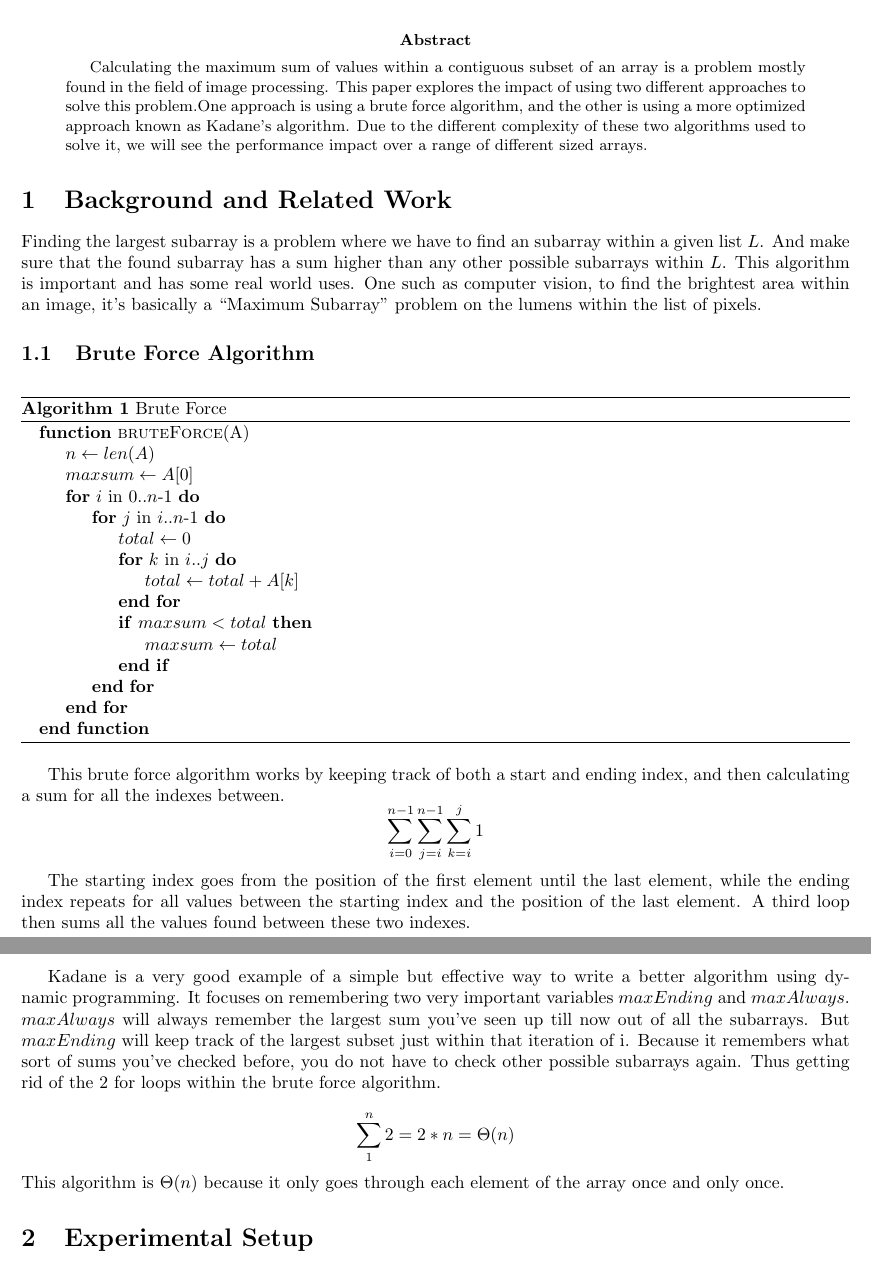
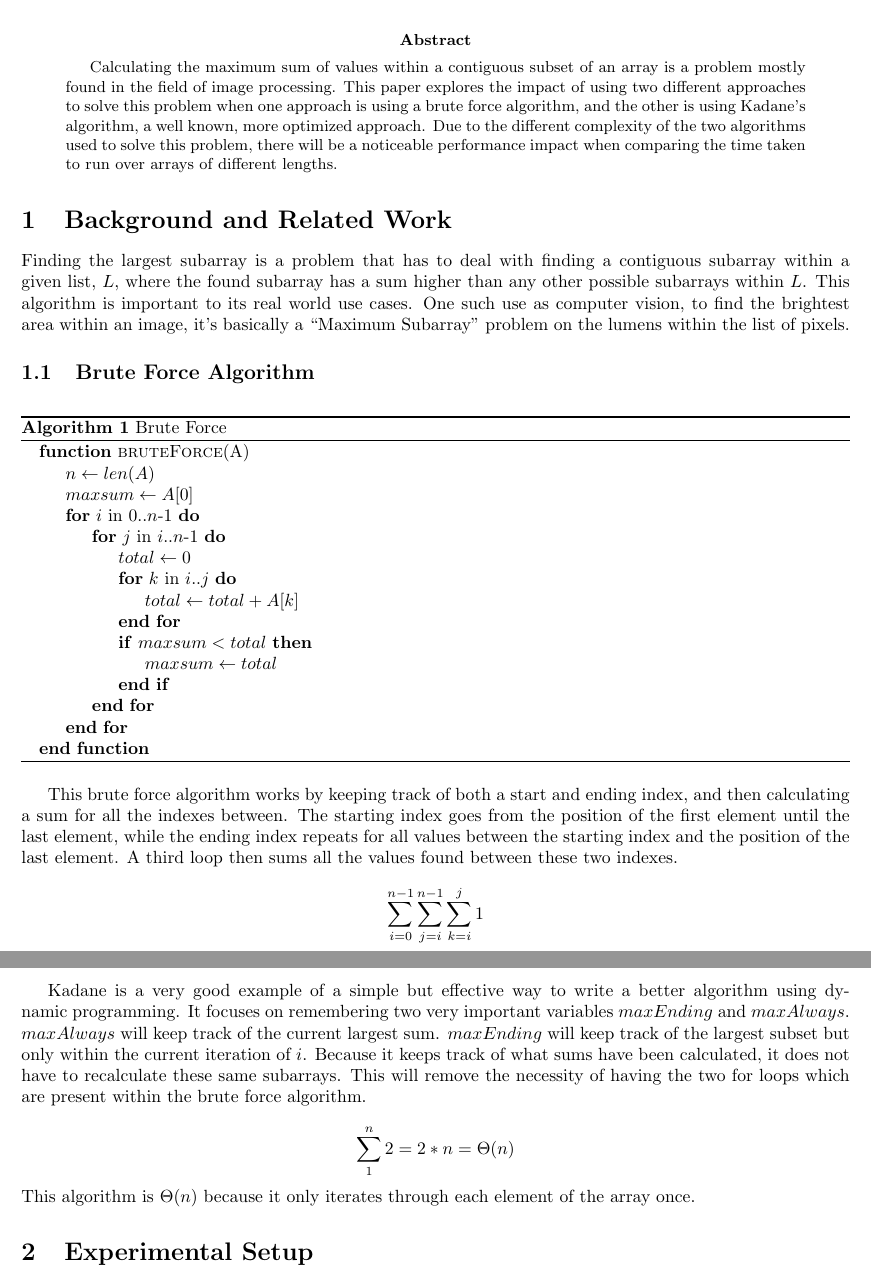
Before and after one commit to JosephCW/Survey-Project-1, a LaTeX paper (paper/project1.tex): two parts of pages 1 and 2 of 3, joined at a grey line, cut so that both start at the same text. Compiled offline with pdfLaTeX.

Commit message:
reword first half of paper

```diff
--- a/paper/project1.tex
+++ b/paper/project1.tex
@@ -19,13 +19,13 @@
 	\maketitle
 	\begin{abstract}
 		Calculating the maximum sum of values within a contiguous subset of an array is a problem mostly found in the field of image processing.
-		This paper explores the impact of using two different approaches to solve this problem.One approach is using a brute force algorithm, and the other is using a more optimized approach known as Kadane's algorithm.
-		Due to the different complexity of these two algorithms used to solve it,
-		we will see the performance impact over a range of different sized arrays.
+		This paper explores the impact of using two different approaches to solve this problem when one approach is using a brute force algorithm, and the other is using Kadane's algorithm, a well known, more optimized approach.
+		Due to the different complexity of the two algorithms used to solve this problem,
+		there will be a noticeable performance impact when comparing the time taken to run over arrays of different lengths.
 	\end{abstract}
 	\section{Background and Related Work}
-  Finding the largest subarray is a problem where we have to find an subarray within a given list $L$. And make sure that the found subarray has a sum higher than any other possible subarrays within $L$.
-  This algorithm is important and has some real world uses. One such as computer vision, to find the brightest area within an image, it's basically a ``Maximum Subarray'' problem on the lumens within the list of pixels.
+  Finding the largest subarray is a problem that has to deal with finding a contiguous subarray within a given list, $L$, where the found subarray has a sum higher than any other possible subarrays within $L$.
+  This algorithm is important to its real world use cases. One such use as computer vision, to find the brightest area within an image, it's basically a ``Maximum Subarray'' problem on the lumens within the list of pixels.
 
 	\subsection{Brute Force Algorithm}
 
@@ -52,11 +52,10 @@
 
 
 	This brute force algorithm works by keeping track of both a start and ending index, and then calculating a sum for all the indexes between.
+	The starting index goes from the position of the first element until the last element, while the ending index repeats for all values between the starting index and the position of the last element.
+	A third loop then sums all the values found between these two indexes.
 	% Summation Equation
 	\[\sum_{i = 0}^{n-1}\sum_{j = i}^{n-1}\sum_{k = i}^{j}1\]
-
-	The starting index goes from the position of the first element until the last element, while the ending index repeats for all values between the starting index and the position of the last element.
-	A third loop then sums all the values found between these two indexes.
 
 	The outer loop keeps track of $i$, the starting index, and runs the entire length of the array, or $n$ times.
 	The middle loop keeps track $j$, the ending index, and runs the length between $i$ and the end of the array, $n$.
@@ -81,14 +80,18 @@
 	  \EndFunction
 	\end{algorithmic}
 	\end{algorithm}
-  Kadane is a very good example of a simple but effective way to write a better algorithm using dynamic programming. It focuses on remembering two very important variables $maxEnding$ and $maxAlways$. $maxAlways$ will always remember the largest sum you've seen up till now out of all the subarrays. But $maxEnding$ will keep track of the largest subset just within that iteration of i. Because it remembers what sort of sums you've checked before, you do not have to check other possible subarrays again. Thus getting rid of the 2 for loops within the brute force algorithm.
+  Kadane is a very good example of a simple but effective way to write a better algorithm using dynamic programming.
+  It focuses on remembering two very important variables $maxEnding$ and $maxAlways$.
+  $maxAlways$ will keep track of the current largest sum.
+  $maxEnding$ will keep track of the largest subset but only within the current iteration of $i$. Because it keeps track of what sums have been calculated, it does not have to recalculate these same subarrays.
+  This will remove the necessity of having the two for loops which are present within the brute force algorithm.
 
   \[
   \sum_1^n2 \\
   = 2 * n \\
   = \Theta(n)
 		\]
-	This algorithm is $\Theta(n)$ because it only goes through each element of the array once and only once.
+	This algorithm is $\Theta(n)$ because it only iterates through each element of the array once.
 	\section{Experimental Setup}
 	For the experimental setup, we have allowed our users to either input an array to test both algorithms against, or run our own tests.
   Our own tests included of multiple n values that will be timed. For each n value, we randomly generate n numbers of numbers between -5 and 5 inclusive and place them into a list. We then will time each run of the Brute Force algorithm and Kadane algorithm to go through that list of random numbers. After about 100 trials for each n, we will collecte all the timing data and proceed to find the averge run time for both algorithms for that n.
```
